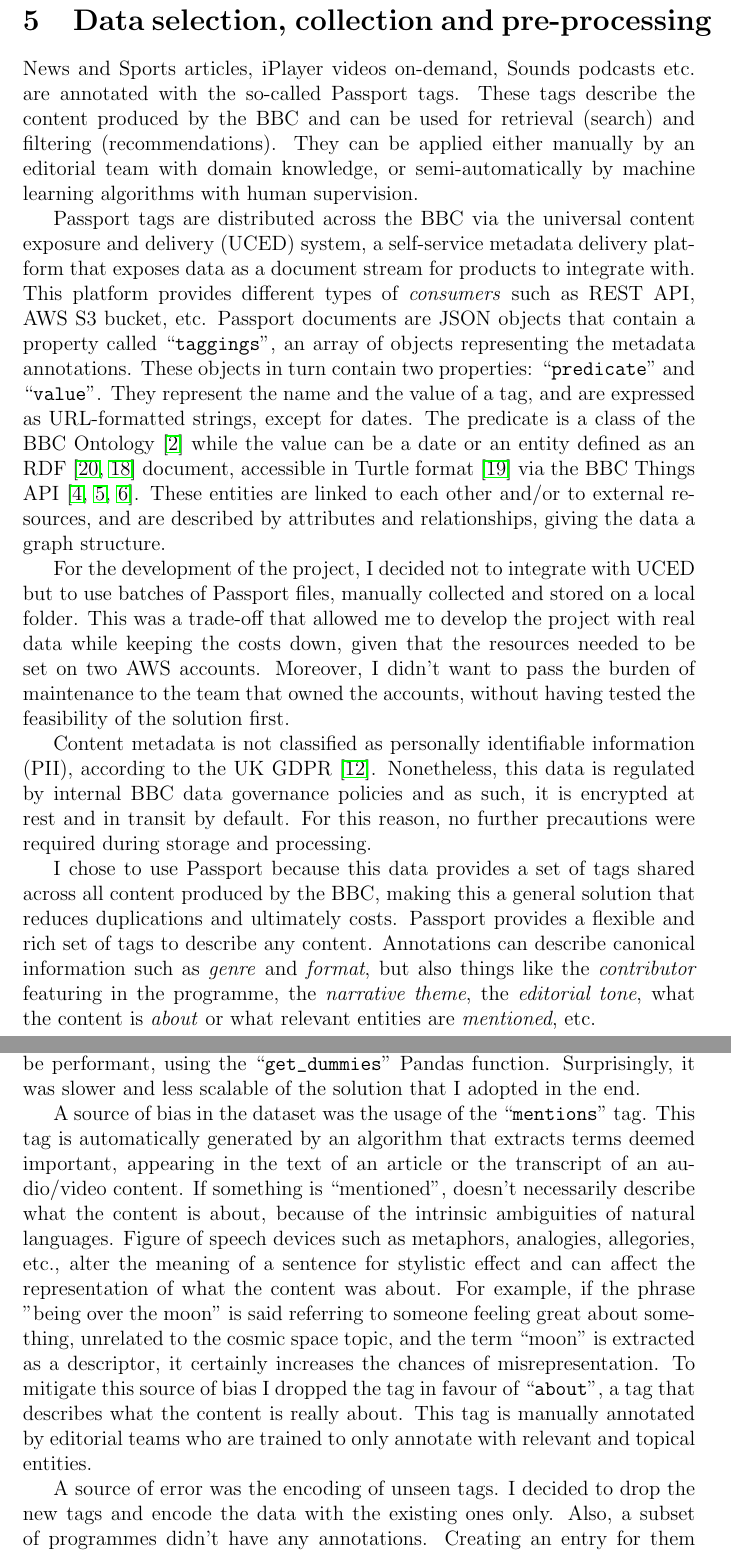
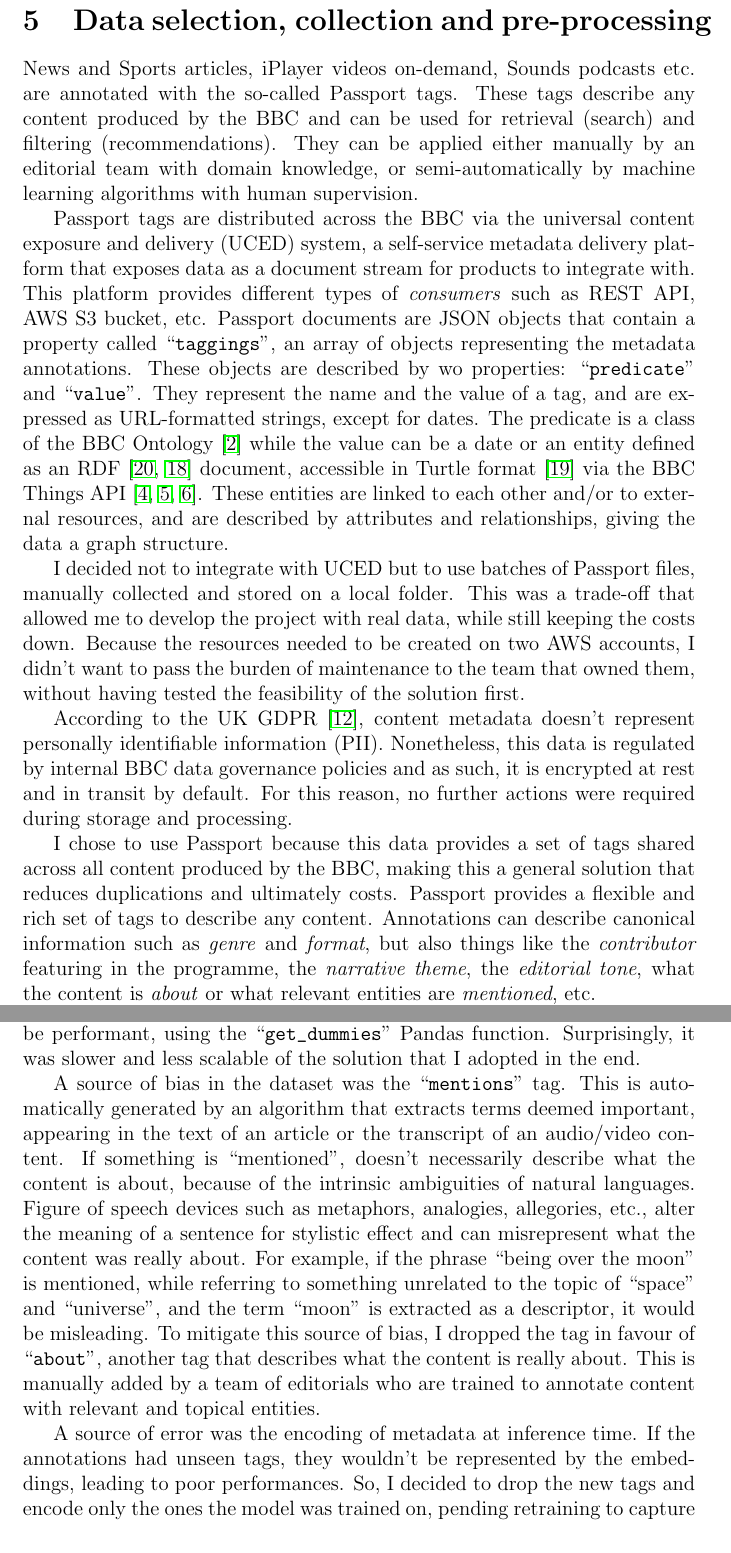
Before and after one commit to simonespa/apprenticeship-project-assessment, a LaTeX document (report/report.tex, which reads report/sections/05_data_selection_collection_preprocessing.tex): two parts of pages 11 and 12 of 21, joined at a grey line, cut so that both start at the same text. Compiled offline with pdfLaTeX.

Commit message:
Proof reading data collection

```diff
--- a/report/sections/05_data_selection_collection_preprocessing.tex
+++ b/report/sections/05_data_selection_collection_preprocessing.tex
@@ -10,7 +10,7 @@
 % Data architecture
 
 News and Sports articles, iPlayer videos on-demand, Sounds podcasts etc. are annotated with the so-called Passport tags.
-These tags describe the content produced by the BBC and can be used for retrieval (search) and filtering (recommendations).
+These tags describe any content produced by the BBC and can be used for retrieval (search) and filtering (recommendations).
 They can be applied either manually by an editorial team with domain knowledge,
 or semi-automatically by machine learning algorithms with human supervision.
 
@@ -18,7 +18,7 @@ Passport tags are distributed across the BBC via the universal content exposure
 a self-service metadata delivery platform that exposes data as a document stream for products to integrate with.
 This platform provides different types of \textit{consumers} such as REST API, AWS S3 bucket, etc.
 Passport documents are JSON objects that contain a property called ``\verb|taggings|'', an array of objects representing the
-metadata annotations. These objects in turn contain two properties: ``\verb|predicate|'' and ``\verb|value|''. They represent the name and the value of
+metadata annotations. These objects are described by wo properties: ``\verb|predicate|'' and ``\verb|value|''. They represent the name and the value of
 a tag, and are expressed as URL-formatted strings, except for dates. The predicate is a class of the BBC Ontology \cite{BBC:Ontologies}
 while the value can be a date or an entity defined as an RDF \cite{W3C:RDF,W3C:RDF:Concepts} document,
 accessible in Turtle format \cite{W3C:Turtle} via the BBC Things API \cite{BBC:Things,BBC:Things:About,BBC:Things:API}.
@@ -27,17 +27,17 @@ data a graph structure.
 
 % Tools used to gather data
 
-For the development of the project, I decided not to integrate with UCED but to use batches of Passport files, manually collected and stored
+I decided not to integrate with UCED but to use batches of Passport files, manually collected and stored
 on a local folder.
-This was a trade-off that allowed me to develop the project with real data while keeping the costs down, given that the resources needed to
-be set on two AWS accounts. Moreover, I didn't want to pass the burden of maintenance to the team that owned the accounts, without having tested
+This was a trade-off that allowed me to develop the project with real data, while still keeping the costs down. Because the resources needed to
+be created on two AWS accounts, I didn't want to pass the burden of maintenance to the team that owned them, without having tested
 the feasibility of the solution first.
 
 % Data protection policies and regulation
 
-Content metadata is not classified as personally identifiable information (PII), according to the UK GDPR \cite{UKGDPR}. Nonetheless,
+According to the UK GDPR \cite{UKGDPR}, content metadata doesn't represent personally identifiable information (PII). Nonetheless,
 this data is regulated by internal BBC data governance policies and as such, it is encrypted at rest and in transit by default.
-For this reason, no further precautions were required during storage and processing.
+For this reason, no further actions were required during storage and processing.
 
 % Data choice justification and relevance
 
@@ -63,16 +63,15 @@ This process generated one-hot encoded arrays. I initially started with a vector
 using the ``\verb|get_dummies|'' Pandas function. Surprisingly, it was slower and less scalable of the solution that
 I adopted in the end.
 
-A source of bias in the dataset was the usage of the ``\verb|mentions|'' tag. This tag is automatically generated by an algorithm that extracts
+A source of bias in the dataset was the ``\verb|mentions|'' tag. This is automatically generated by an algorithm that extracts
 terms deemed important, appearing in the text of an article or the transcript of an audio/video content.
 If something is ``mentioned'', doesn't necessarily describe what the content is about, because of the intrinsic ambiguities of natural languages.
 Figure of speech devices such as metaphors, analogies, allegories, etc., alter the meaning of a sentence for stylistic effect and can
-affect the representation of what the content was about. For example, if the phrase "being over the moon" is said referring to someone feeling great about something,
-unrelated to the cosmic space topic, and the term ``moon'' is extracted as a descriptor, it certainly increases the chances of misrepresentation.
-To mitigate this source of bias I dropped the tag in favour of ``\verb|about|'', a tag that describes what the content is really about.
-This tag is manually annotated by editorial teams who are trained to only annotate with relevant and topical entities.
+misrepresent what the content was really about. For example, if the phrase ``being over the moon'' is mentioned,
+while referring to something unrelated to the topic of ``space'' and ``universe'',
+and the term ``moon'' is extracted as a descriptor, it would be misleading.
+To mitigate this source of bias, I dropped the tag in favour of ``\verb|about|'', another tag that describes what the content is really about.
+This is manually added by a team of editorials who are trained to annotate content with relevant and topical entities.
 
-A source of error was the encoding of unseen tags. I decided to drop the new tags and encode the data with the existing ones only.
-Also, a subset of programmes didn't have any annotations. Creating an entry for them would have generated a minority of one-hot encoded arrays
-with all zeros, representing a characteristic class of uninformative observations. I decided to drop these programmes and include the only the ones
-with at least one annotation.
+A source of error was the encoding of metadata at inference time. If the annotations had unseen tags, they wouldn't be represented
+by the embeddings, leading to poor performances. So, I decided to drop the new tags and encode only the ones the model was trained on, pending retraining to capture the new information.
```
Also changed, not shown: report/report.pdf, report/sections/05_data_selection_collection_preprocessing.tex (3 more changed lines).
